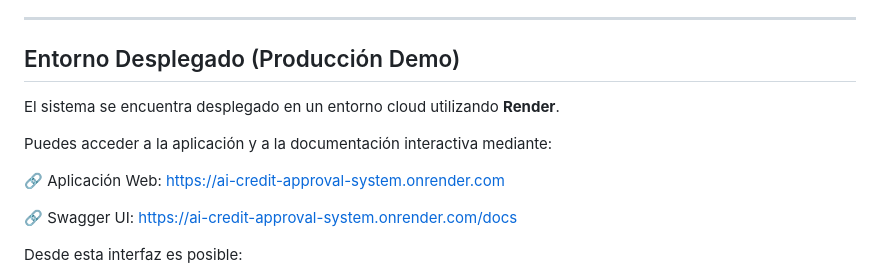
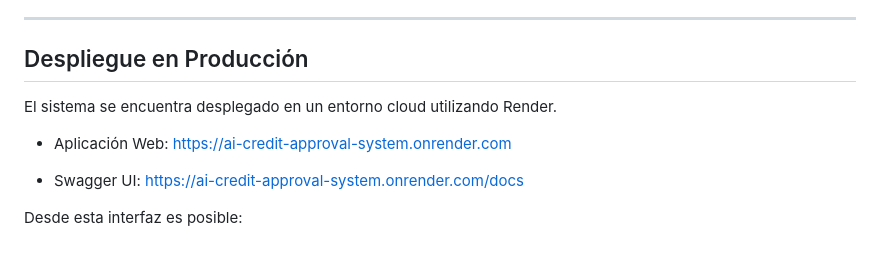
Before and after one commit to JorgeCobos03/ai-credit-approval-system, a Markdown page: README.md, the part around the change. Drawn GitHub-style; blank space fills up the shorter version.

```diff
--- a/README.md
+++ b/README.md
@@ -212,16 +212,14 @@ Incluir:
 
 ---
 
-## Entorno Desplegado (Producción Demo)
+## Despliegue en Producción
 
-El sistema se encuentra desplegado en un entorno cloud utilizando **Render**.
+El sistema se encuentra desplegado en un entorno cloud utilizando Render.
 
-Puedes acceder a la aplicación y a la documentación interactiva mediante:
-
-🔗 Aplicación Web:
+- Aplicación Web:
 https://ai-credit-approval-system.onrender.com
 
-🔗 Swagger UI:
+- Swagger UI:
 https://ai-credit-approval-system.onrender.com/docs
 
 Desde esta interfaz es posible:
```
